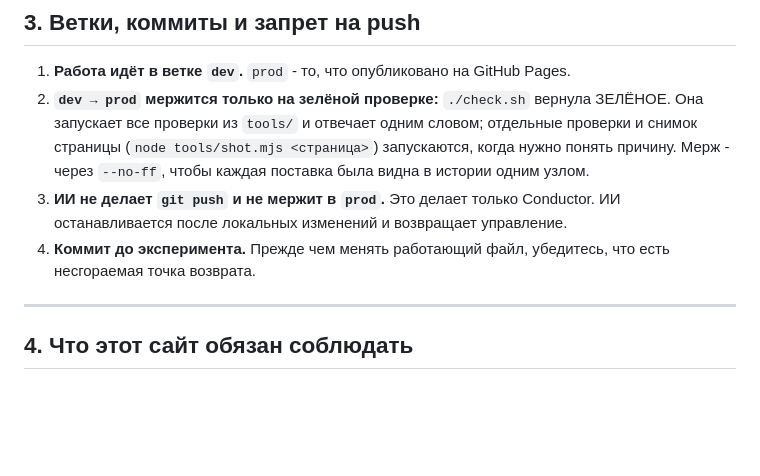
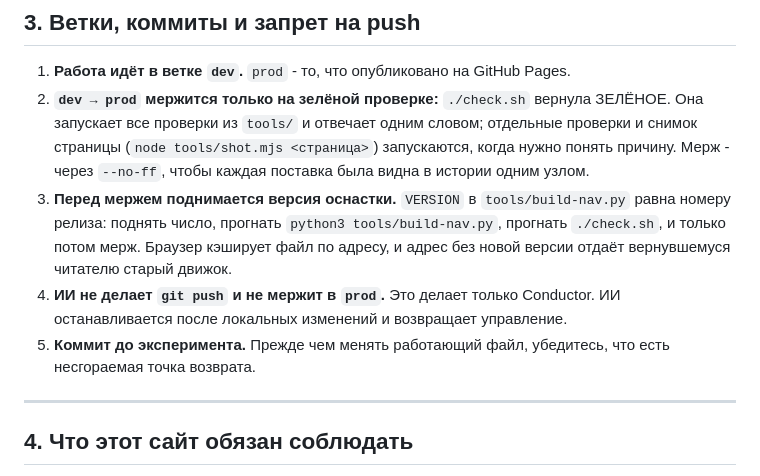
Before and after one commit to y-kolyada/bash, a Markdown page: AGENTS.md, the part around the change. Rendered like a GitHub page; blank space fills up the shorter version.

Commit message:
docs: brief the asset version as task 29, and put the bump into the release ritual

```diff
--- a/AGENTS.md
+++ b/AGENTS.md
@@ -38,8 +38,9 @@
 
 1. **Работа идёт в ветке `dev`.** `prod` - то, что опубликовано на GitHub Pages.
 2. **`dev → prod` мержится только на зелёной проверке:** `./check.sh` вернула ЗЕЛЁНОЕ. Она запускает все проверки из `tools/` и отвечает одним словом; отдельные проверки и снимок страницы (`node tools/shot.mjs <страница>`) запускаются, когда нужно понять причину. Мерж - через `--no-ff`, чтобы каждая поставка была видна в истории одним узлом.
-3. **ИИ не делает `git push` и не мержит в `prod`.** Это делает только Conductor. ИИ останавливается после локальных изменений и возвращает управление.
-4. **Коммит до эксперимента.** Прежде чем менять работающий файл, убедитесь, что есть несгораемая точка возврата.
+3. **Перед мержем поднимается версия оснастки.** `VERSION` в `tools/build-nav.py` равна номеру релиза: поднять число, прогнать `python3 tools/build-nav.py`, прогнать `./check.sh`, и только потом мерж. Браузер кэширует файл по адресу, и адрес без новой версии отдаёт вернувшемуся читателю старый движок.
+4. **ИИ не делает `git push` и не мержит в `prod`.** Это делает только Conductor. ИИ останавливается после локальных изменений и возвращает управление.
+5. **Коммит до эксперимента.** Прежде чем менять работающий файл, убедитесь, что есть несгораемая точка возврата.
 
 ---
 
```
Also changed, not shown: lessons/potom.md (+7 -0 lines), lessons/zadanie-29.md (added, +79 -0 lines).
